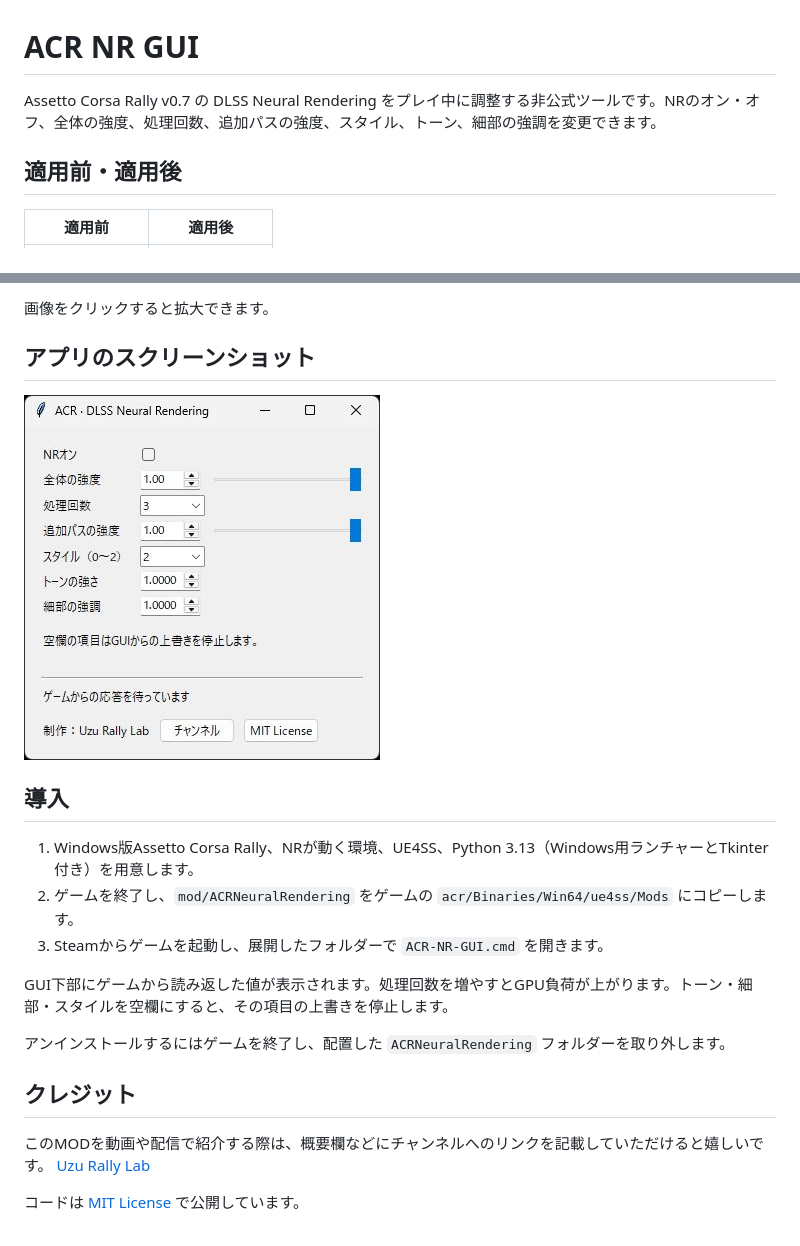
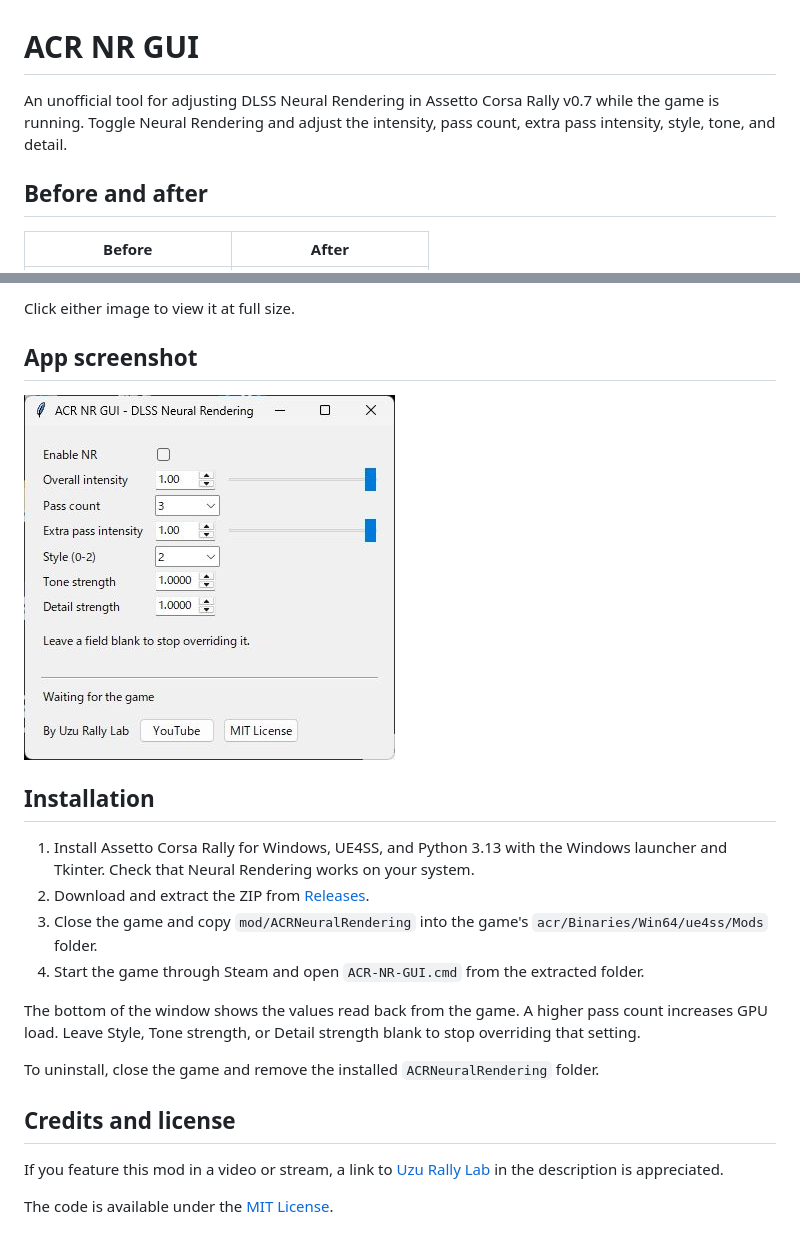
Before and after one commit to uzuramcrae/ACR-NR-GUI, a Markdown page: README.md, 2 parts joined by grey strips. Rendered like a GitHub page; pictures changed too: docs/images/app.jpg.

Commit message:
Translate GUI and documentation into English

```diff
--- a/README.md
+++ b/README.md
@@ -1,8 +1,8 @@
 # ACR NR GUI
 
-Assetto Corsa Rally v0.7 の DLSS Neural Rendering をプレイ中に調整する非公式ツールです。NRのオン・オフ、全体の強度、処理回数、追加パスの強度、スタイル、トーン、細部の強調を変更できます。
+An unofficial tool for adjusting DLSS Neural Rendering in Assetto Corsa Rally v0.7 while the game is running. Toggle Neural Rendering and adjust the intensity, pass count, extra pass intensity, style, tone, and detail.
 
-## 適用前・適用後
+## Before and after
 
-| 適用前 | 適用後 |
+| Before | After |
 | --- | --- |
@@ -10,5 +10,5 @@ Assetto Corsa Rally v0.7 の DLSS Neural Rendering をプレイ中に調整す
 
-画像をクリックすると拡大できます。
+Click either image to view it at full size.
 
-## アプリのスクリーンショット
+## App screenshot
 
@@ -16,16 +16,17 @@ Assetto Corsa Rally v0.7 の DLSS Neural Rendering をプレイ中に調整す
 
-## 導入
+## Installation
 
-1. Windows版Assetto Corsa Rally、NRが動く環境、UE4SS、Python 3.13（Windows用ランチャーとTkinter付き）を用意します。
-2. ゲームを終了し、`mod/ACRNeuralRendering` をゲームの `acr/Binaries/Win64/ue4ss/Mods` にコピーします。
-3. Steamからゲームを起動し、展開したフォルダーで `ACR-NR-GUI.cmd` を開きます。
+1. Install Assetto Corsa Rally for Windows, UE4SS, and Python 3.13 with the Windows launcher and Tkinter. Check that Neural Rendering works on your system.
+2. Download and extract the ZIP from [Releases](https://github.com/uzuramcrae/ACR-NR-GUI/releases/latest).
+3. Close the game and copy `mod/ACRNeuralRendering` into the game's `acr/Binaries/Win64/ue4ss/Mods` folder.
+4. Start the game through Steam and open `ACR-NR-GUI.cmd` from the extracted folder.
 
-GUI下部にゲームから読み返した値が表示されます。処理回数を増やすとGPU負荷が上がります。トーン・細部・スタイルを空欄にすると、その項目の上書きを停止します。
+The bottom of the window shows the values read back from the game. A higher pass count increases GPU load. Leave Style, Tone strength, or Detail strength blank to stop overriding that setting.
 
-アンインストールするにはゲームを終了し、配置した `ACRNeuralRendering` フォルダーを取り外します。
+To uninstall, close the game and remove the installed `ACRNeuralRendering` folder.
 
-## クレジット
+## Credits and license
 
-このMODを動画や配信で紹介する際は、概要欄などにチャンネルへのリンクを記載していただけると嬉しいです。 [Uzu Rally Lab](https://www.youtube.com/@Uzuramcrae)
+If you feature this mod in a video or stream, a link to [Uzu Rally Lab](https://www.youtube.com/@Uzuramcrae) in the description is appreciated.
 
-コードは [MIT License](LICENSE) で公開しています。
+The code is available under the [MIT License](LICENSE).
```
Also changed, not shown: other parts of README.md (+2 -2 lines), 1 other file.
